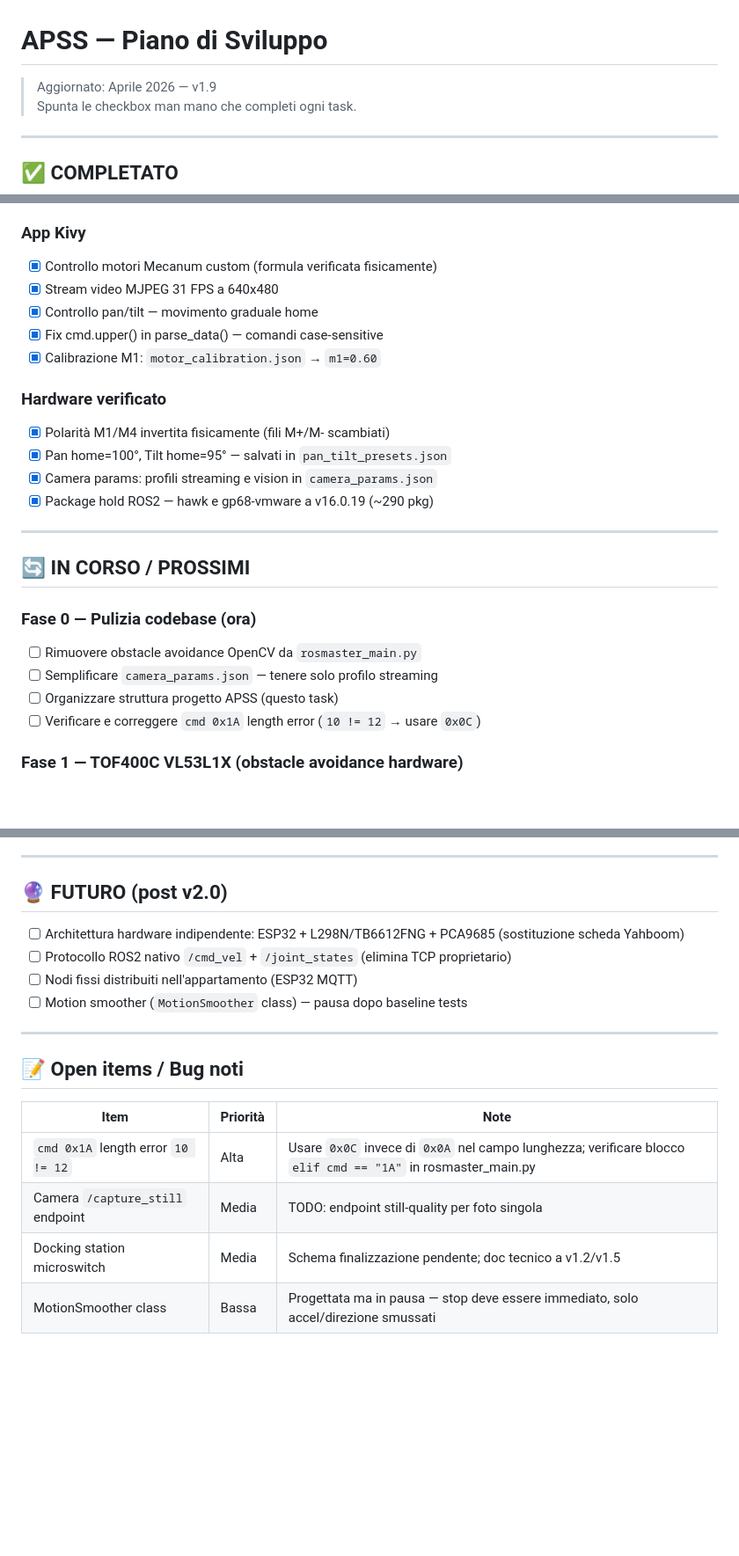
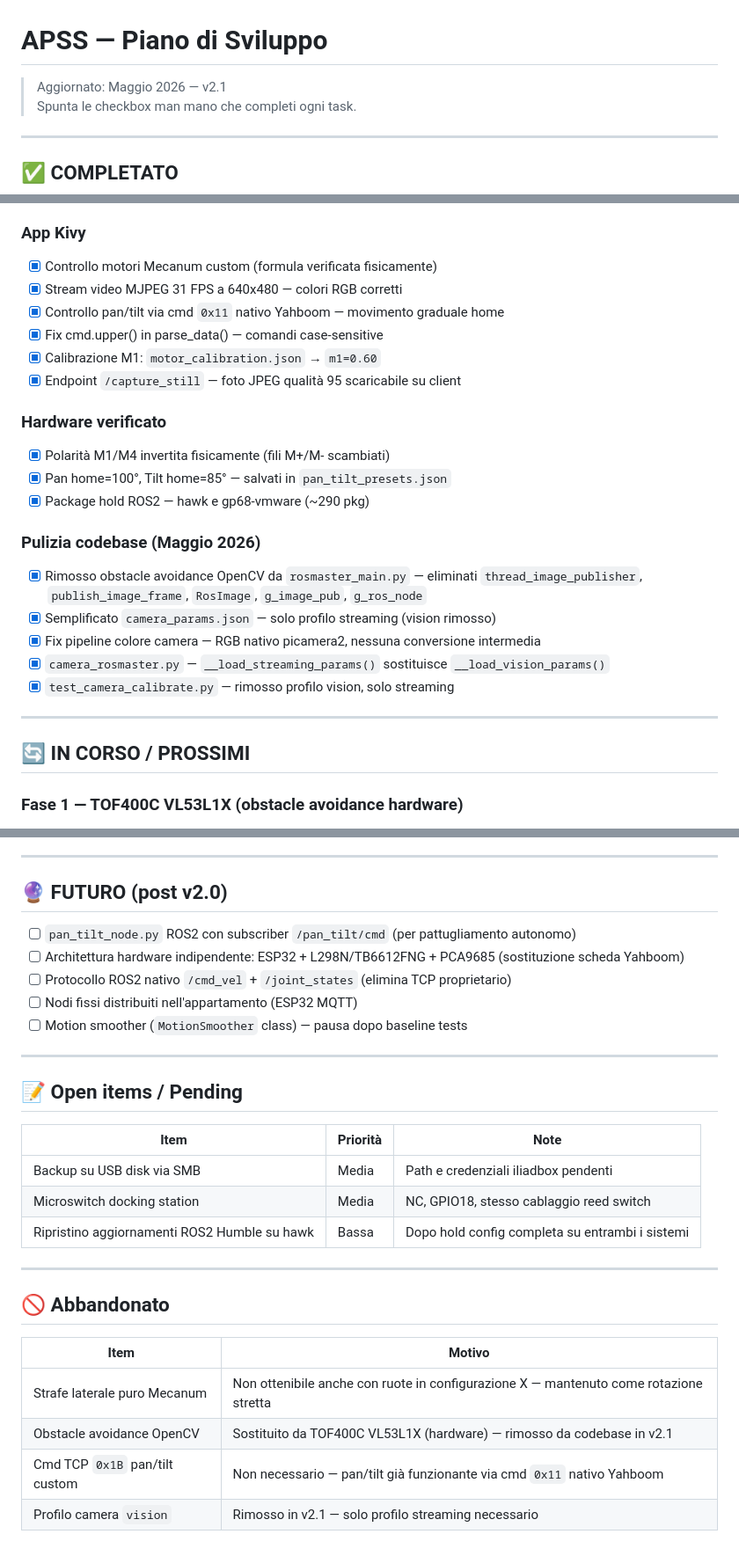
Before and after one commit to GPwebdesign/APSS, a Markdown page: docs/plan_v2.1_02mag2026.md, 3 parts joined by grey strips. Shown at 88% size. GitHub-like rendering; blank space fills up the shorter version.

Commit message:
aggiornata plan di progetto

```diff
--- a/docs/plan.md
+++ b/docs/plan_v2.1_02mag2026.md
@@ -1,6 +1,6 @@
 # APSS — Piano di Sviluppo
 
-> Aggiornato: Aprile 2026 — v1.9
+> Aggiornato: Maggio 2026 — v2.1
 > Spunta le checkbox man mano che completi ogni task.
 
 ---
@@ -19,26 +19,27 @@
 
 ### App Kivy
 - [x] Controllo motori Mecanum custom (formula verificata fisicamente)
-- [x] Stream video MJPEG 31 FPS a 640x480
-- [x] Controllo pan/tilt — movimento graduale home
+- [x] Stream video MJPEG 31 FPS a 640x480 — colori RGB corretti
+- [x] Controllo pan/tilt via cmd `0x11` nativo Yahboom — movimento graduale home
 - [x] Fix cmd.upper() in parse_data() — comandi case-sensitive
 - [x] Calibrazione M1: `motor_calibration.json` → `m1=0.60`
+- [x] Endpoint `/capture_still` — foto JPEG qualità 95 scaricabile su client
 
 ### Hardware verificato
 - [x] Polarità M1/M4 invertita fisicamente (fili M+/M- scambiati)
-- [x] Pan home=100°, Tilt home=95° — salvati in `pan_tilt_presets.json`
-- [x] Camera params: profili streaming e vision in `camera_params.json`
-- [x] Package hold ROS2 — hawk e gp68-vmware a v16.0.19 (~290 pkg)
+- [x] Pan home=100°, Tilt home=85° — salvati in `pan_tilt_presets.json`
+- [x] Package hold ROS2 — hawk e gp68-vmware (~290 pkg)
+
+### Pulizia codebase (Maggio 2026)
+- [x] Rimosso obstacle avoidance OpenCV da `rosmaster_main.py` — eliminati `thread_image_publisher`, `publish_image_frame`, `RosImage`, `g_image_pub`, `g_ros_node`
+- [x] Semplificato `camera_params.json` — solo profilo streaming (vision rimosso)
+- [x] Fix pipeline colore camera — RGB nativo picamera2, nessuna conversione intermedia
+- [x] `camera_rosmaster.py` — `__load_streaming_params()` sostituisce `__load_vision_params()`
+- [x] `test_camera_calibrate.py` — rimosso profilo vision, solo streaming
 
 ---
 
 ## 🔄 IN CORSO / PROSSIMI
-
-### Fase 0 — Pulizia codebase (ora)
-- [ ] Rimuovere obstacle avoidance OpenCV da `rosmaster_main.py`
-- [ ] Semplificare `camera_params.json` — tenere solo profilo streaming
-- [ ] Organizzare struttura progetto APSS (questo task)
-- [ ] Verificare e correggere `cmd 0x1A` length error (`10 != 12` → usare `0x0C`)
 
 ### Fase 1 — TOF400C VL53L1X (obstacle avoidance hardware)
 - [ ] Acquisto/ricezione TOF400C VL53L1X ×4 + TCA9548A I2C multiplexer
@@ -96,6 +97,7 @@
 
 ## 🔮 FUTURO (post v2.0)
 
+- [ ] `pan_tilt_node.py` ROS2 con subscriber `/pan_tilt/cmd` (per pattugliamento autonomo)
 - [ ] Architettura hardware indipendente: ESP32 + L298N/TB6612FNG + PCA9685 (sostituzione scheda Yahboom)
 - [ ] Protocollo ROS2 nativo `/cmd_vel` + `/joint_states` (elimina TCP proprietario)
 - [ ] Nodi fissi distribuiti nell'appartamento (ESP32 MQTT)
@@ -103,11 +105,21 @@
 
 ---
 
-## 📝 Open items / Bug noti
+## 📝 Open items / Pending
 
 | Item | Priorità | Note |
 |------|----------|------|
-| `cmd 0x1A` length error `10 != 12` | Alta | Usare `0x0C` invece di `0x0A` nel campo lunghezza; verificare blocco `elif cmd == "1A"` in rosmaster_main.py |
-| Camera `/capture_still` endpoint | Media | TODO: endpoint still-quality per foto singola |
-| Docking station microswitch | Media | Schema finalizzazione pendente; doc tecnico a v1.2/v1.5 |
-| MotionSmoother class | Bassa | Progettata ma in pausa — stop deve essere immediato, solo accel/direzione smussati |
+| Backup su USB disk via SMB | Media | Path e credenziali iliadbox pendenti |
+| Microswitch docking station | Media | NC, GPIO18, stesso cablaggio reed switch |
+| Ripristino aggiornamenti ROS2 Humble su hawk | Bassa | Dopo hold config completa su entrambi i sistemi |
+
+---
+
+## 🚫 Abbandonato
+
+| Item | Motivo |
+|------|--------|
+| Strafe laterale puro Mecanum | Non ottenibile anche con ruote in configurazione X — mantenuto come rotazione stretta |
+| Obstacle avoidance OpenCV | Sostituito da TOF400C VL53L1X (hardware) — rimosso da codebase in v2.1 |
+| Cmd TCP `0x1B` pan/tilt custom | Non necessario — pan/tilt già funzionante via cmd `0x11` nativo Yahboom |
+| Profilo camera `vision` | Rimosso in v2.1 — solo profilo streaming necessario |
```
Also changed, not shown: other parts of docs/plan_v2.1_02mag2026.md (+1 -1 lines).
